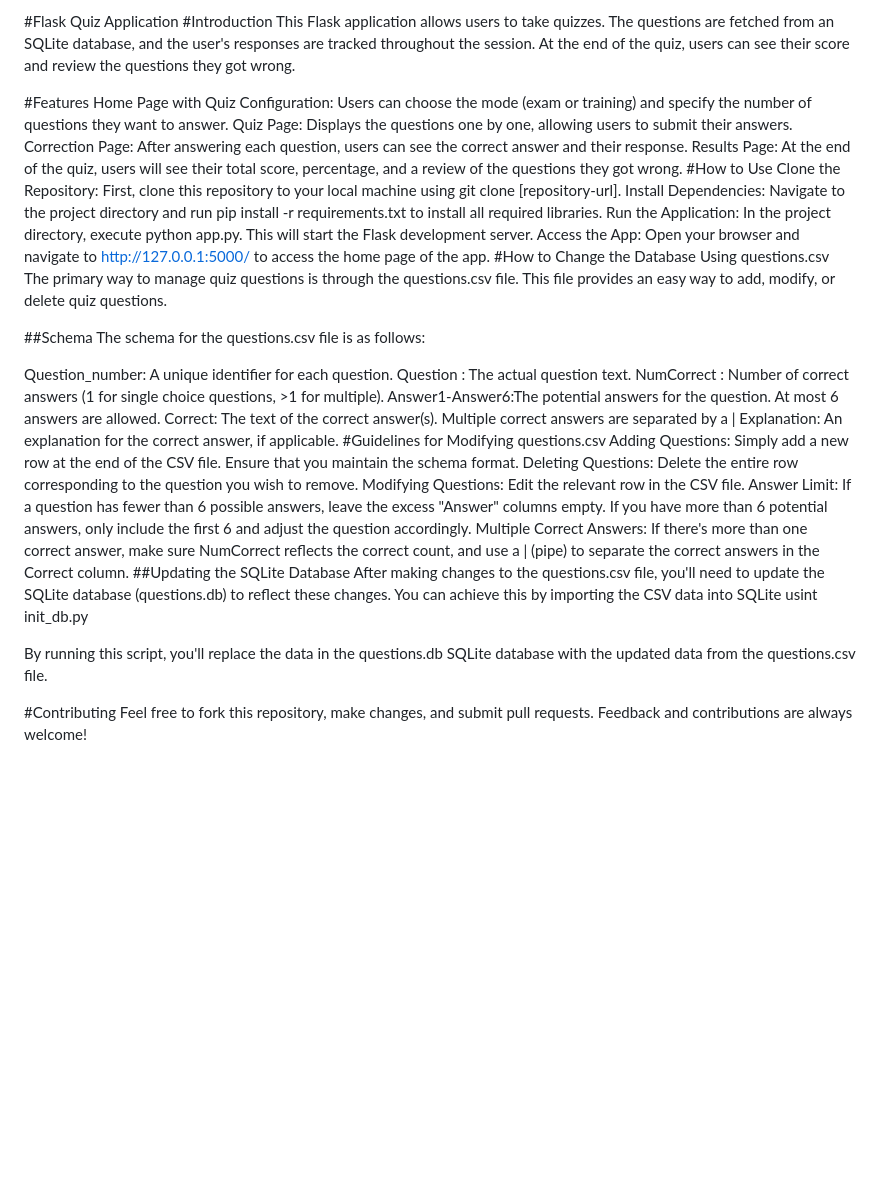
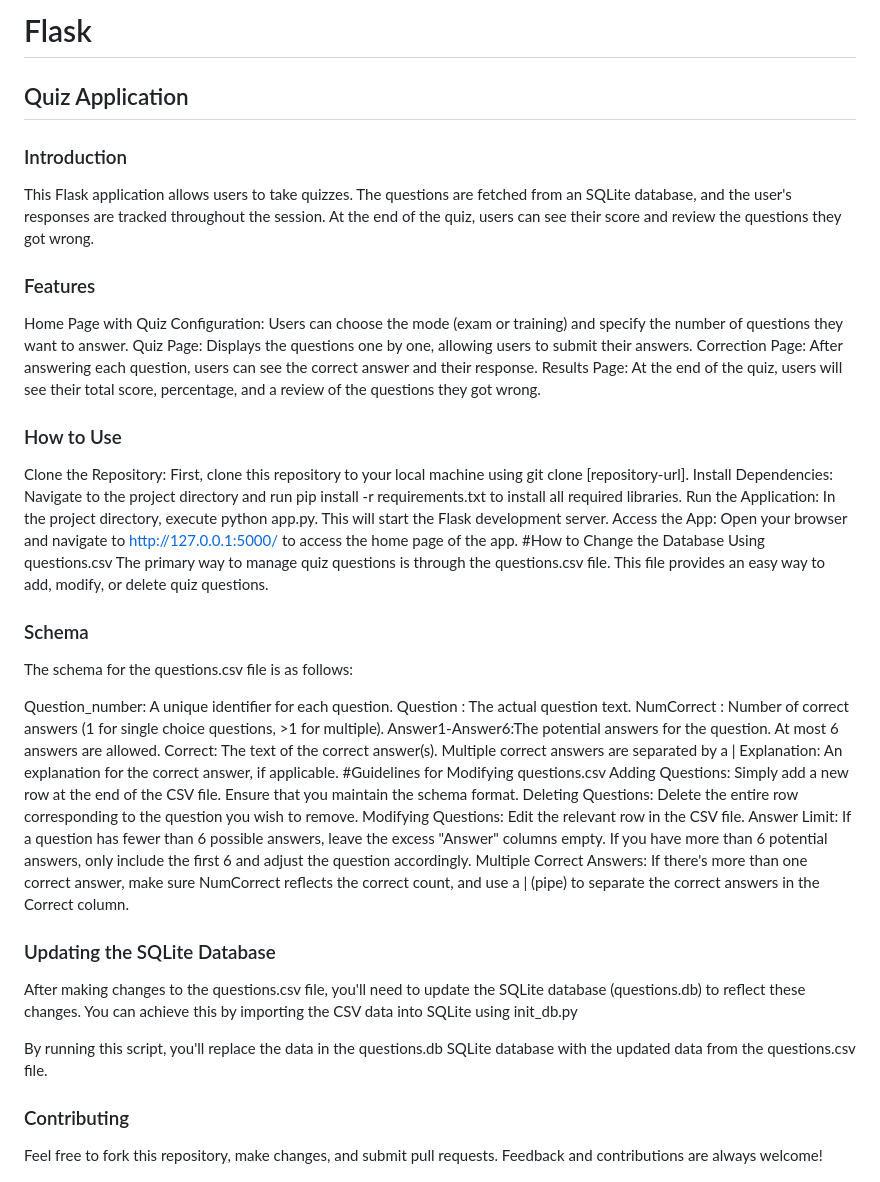
Before and after one commit to bilalbouhila/quizapp, a Markdown page: README.md, the part around the change. Drawn GitHub-style; blank space fills up the shorter version.

```diff
--- a/README.md
+++ b/README.md
@@ -1,13 +1,15 @@
-#Flask Quiz Application
-#Introduction
+# Flask
+## Quiz Application
+### Introduction
+
 This Flask application allows users to take quizzes. The questions are fetched from an SQLite database, and the user's responses are tracked throughout the session. At the end of the quiz, users can see their score and review the questions they got wrong.
 
-#Features
+### Features
 Home Page with Quiz Configuration: Users can choose the mode (exam or training) and specify the number of questions they want to answer.
 Quiz Page: Displays the questions one by one, allowing users to submit their answers.
 Correction Page: After answering each question, users can see the correct answer and their response.
 Results Page: At the end of the quiz, users will see their total score, percentage, and a review of the questions they got wrong.
-#How to Use
+### How to Use
 Clone the Repository: First, clone this repository to your local machine using git clone [repository-url].
 Install Dependencies: Navigate to the project directory and run pip install -r requirements.txt to install all required libraries.
 Run the Application: In the project directory, execute python app.py. This will start the Flask development server.
@@ -16,7 +18,7 @@ Access the App: Open your browser and navigate to http://127.0.0.1:5000/ to acce
 Using questions.csv
 The primary way to manage quiz questions is through the questions.csv file. This file provides an easy way to add, modify, or delete quiz questions.
 
-##Schema
+### Schema
 The schema for the questions.csv file is as follows:
 
 Question_number:	A unique identifier for each question.
@@ -31,10 +33,10 @@ Deleting Questions: Delete the entire row corresponding to the question you wish
 Modifying Questions: Edit the relevant row in the CSV file.
 Answer Limit: If a question has fewer than 6 possible answers, leave the excess "Answer" columns empty. If you have more than 6 potential answers, only include the first 6 and adjust the question accordingly.
 Multiple Correct Answers: If there's more than one correct answer, make sure NumCorrect reflects the correct count, and use a | (pipe) to separate the correct answers in the Correct column.
-##Updating the SQLite Database
-After making changes to the questions.csv file, you'll need to update the SQLite database (questions.db) to reflect these changes. You can achieve this by importing the CSV data into SQLite usint init_db.py
+### Updating the SQLite Database
+After making changes to the questions.csv file, you'll need to update the SQLite database (questions.db) to reflect these changes. You can achieve this by importing the CSV data into SQLite using init_db.py
 
 By running this script, you'll replace the data in the questions.db SQLite database with the updated data from the questions.csv file.
 
-#Contributing
+### Contributing
 Feel free to fork this repository, make changes, and submit pull requests. Feedback and contributions are always welcome!
```
